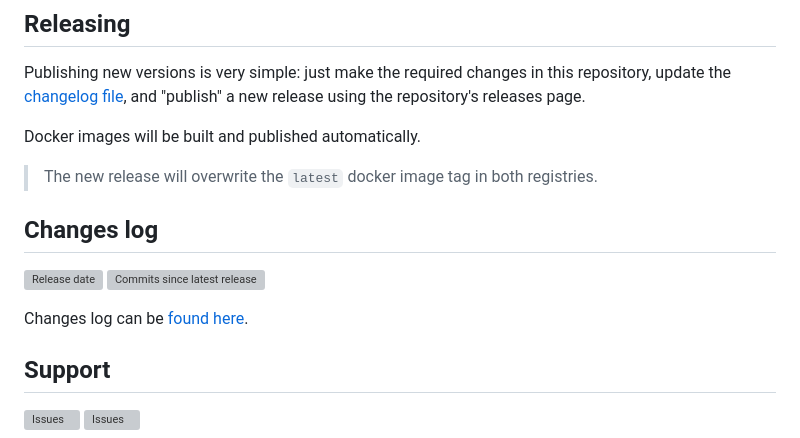
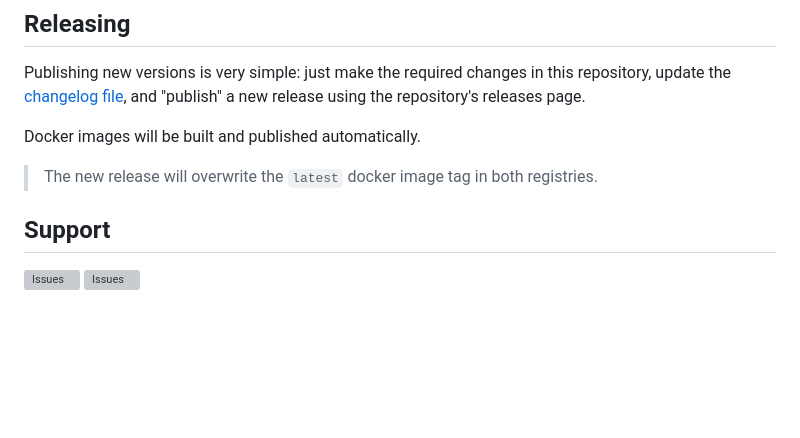
Before and after one commit to tarampampam/3proxy-docker, a Markdown page: README.md, the part around the change. GitHub-like rendering; blank space fills up the shorter version; grey boxes are pictures that could not be loaded.

Commit message:
wip: 🔕 temporary commit

```diff
--- a/README.md
+++ b/README.md
@@ -88,13 +88,6 @@ Publishing new versions is very simple: just make the required changes in this r
 Docker images will be built and published automatically.
 
 > The new release will overwrite the `latest` docker image tag in both registries.
->
-## Changes log
-
-[![Release date][badge_release_date]][link_releases]
-[![Commits since latest release][badge_commits_since_release]][link_commits]
-
-Changes log can be [found here][link_changes_log].
 
 ## Support
 
```
